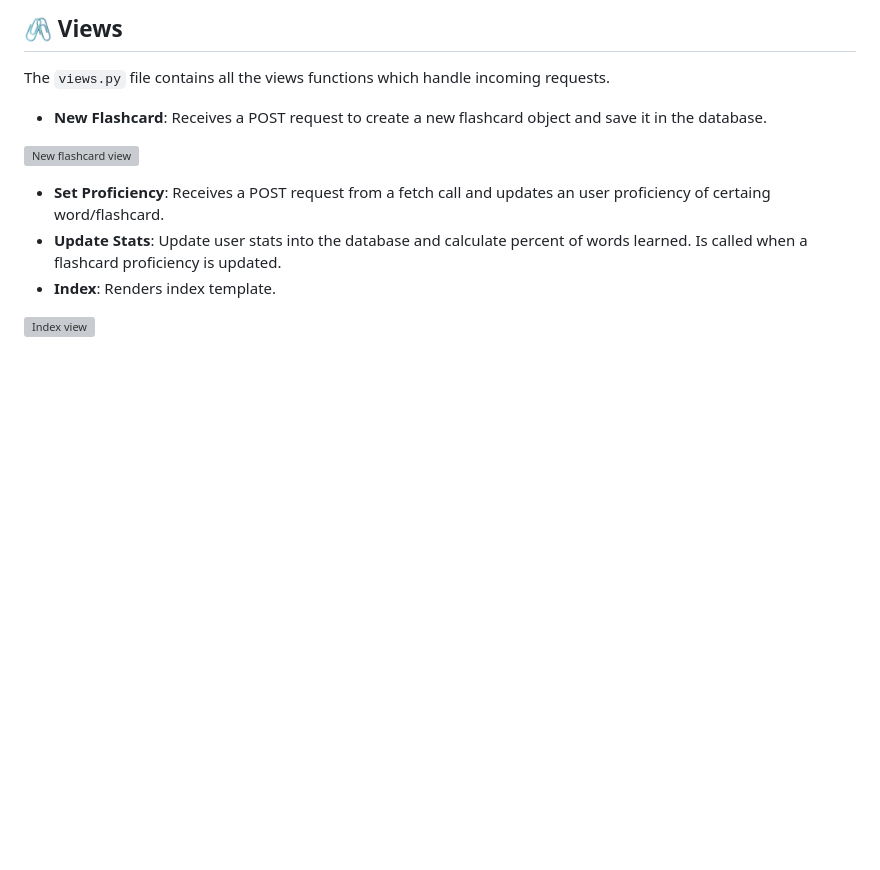
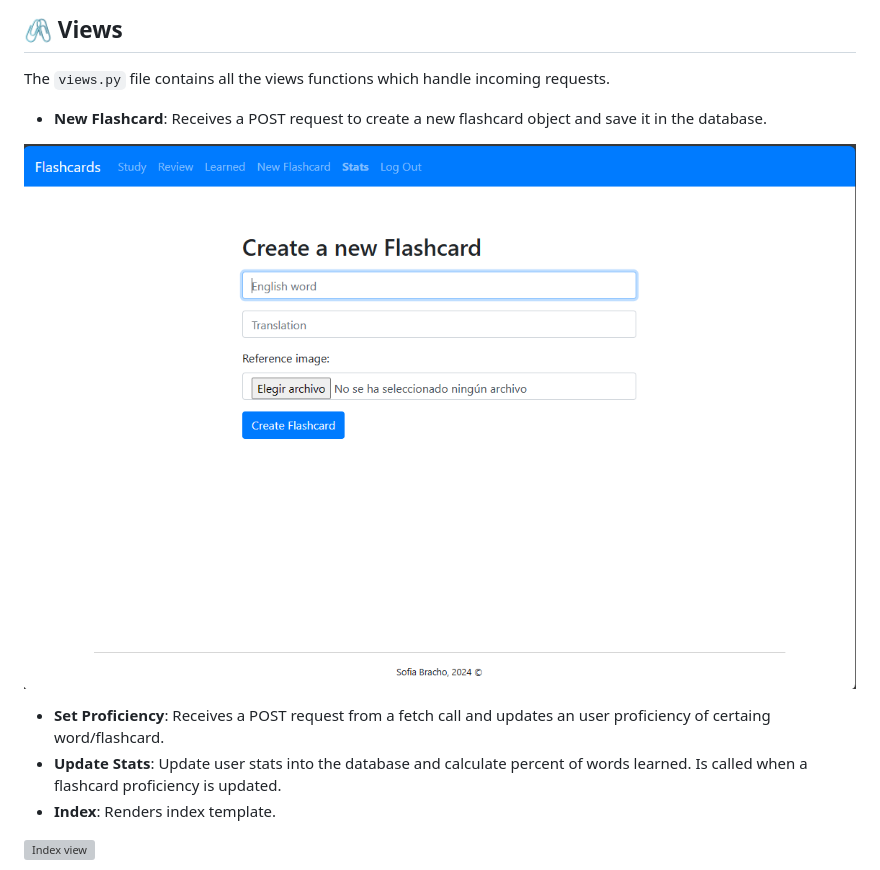
Before and after one commit to SofiaBracho/flashcards, a Markdown page: README.md, the part around the change. Drawn GitHub-style; blank space fills up the shorter version; grey boxes are pictures that could not be loaded.

```diff
--- a/README.md
+++ b/README.md
@@ -67,7 +67,7 @@ The `views.py` file contains all the views functions which handle incoming reque
 
 - **New Flashcard**: Receives a POST request to create a new flashcard object and save it in the database.
 
-![New flashcard view](https://github.com/SofiaBracho/flashcards/tree/master/media/new.PNG)
+![New flashcard view](https://github.com/SofiaBracho/flashcards/blob/master/media/new.PNG)
 
 - **Set Proficiency**: Receives a POST request from a fetch call and updates an user proficiency of certaing word/flashcard.
 - **Update Stats**: Update user stats into the database and calculate percent of words learned. Is called when a flashcard proficiency is updated.
```
Also changed, not shown: media/author.jpg (added).
